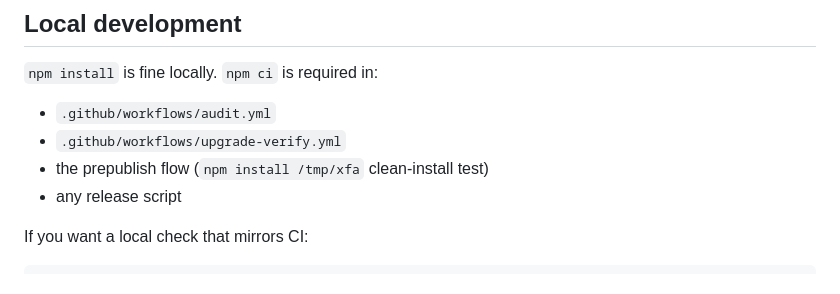
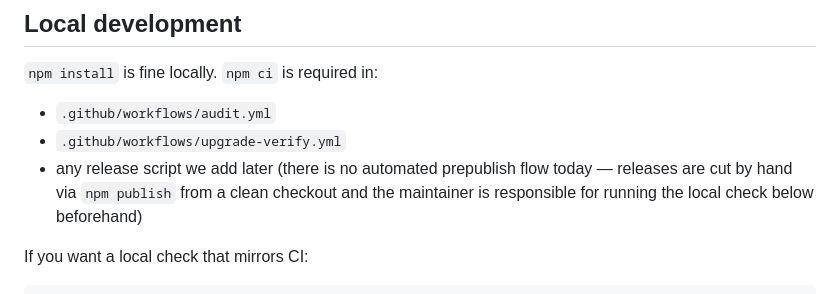
Before and after one commit to senoff/Curser-can-read-.xlsx-files, a Markdown page: docs/INTEGRITY_PINNING.md, the part around the change. Drawn GitHub-style.

```diff
--- a/docs/INTEGRITY_PINNING.md
+++ b/docs/INTEGRITY_PINNING.md
@@ -133,8 +133,10 @@ If the lockfile changed in one of those PRs, find out why before merging.
 
 - `.github/workflows/audit.yml`
 - `.github/workflows/upgrade-verify.yml`
-- the prepublish flow (`npm install /tmp/xfa` clean-install test)
-- any release script
+- any release script we add later (there is no automated prepublish flow
+  today — releases are cut by hand via `npm publish` from a clean checkout
+  and the maintainer is responsible for running the local check below
+  beforehand)
 
 If you want a local check that mirrors CI:
 
```
Also changed, not shown: SECURITY.md (added, +96 -0 lines).
